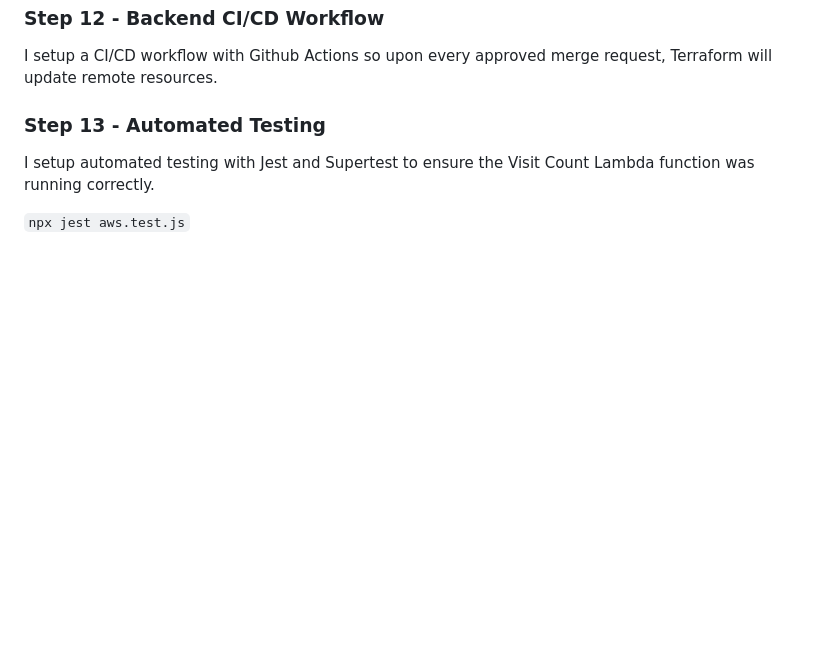
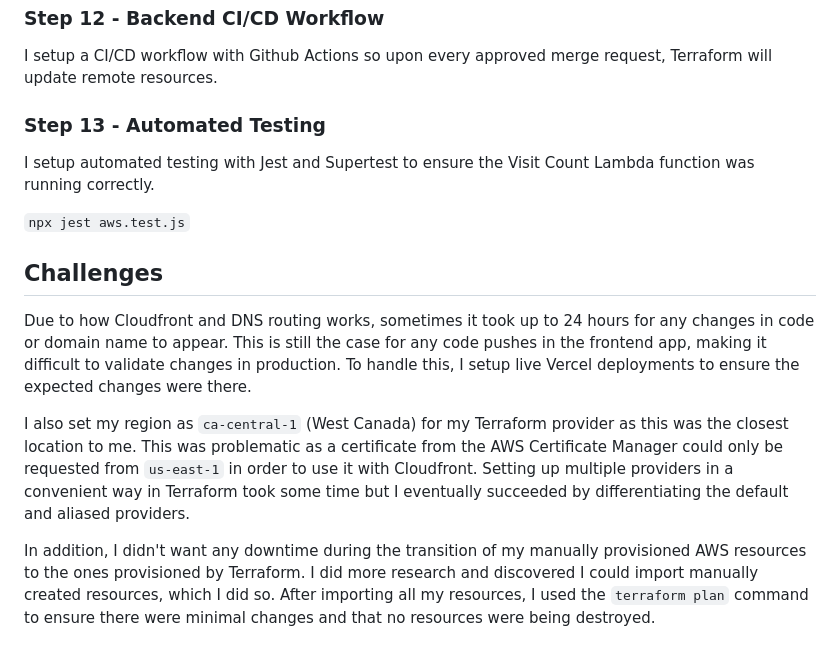
Before and after one commit to ajo01/cloud-resume-challenge, a Markdown page: README.md, the part around the change. Drawn GitHub-style; blank space fills up the shorter version.

Commit message:
Update README.md with challenges

```diff
--- a/README.md
+++ b/README.md
@@ -134,3 +134,12 @@ I setup a CI/CD workflow with Github Actions so upon every approved merge reques
 I setup automated testing with Jest and Supertest to ensure the Visit Count Lambda function was running correctly.
 
 `npx jest aws.test.js`
+
+## Challenges
+Due to how Cloudfront and DNS routing works, sometimes it took up to 24 hours for any changes in code or domain name to appear. This is still the case for any code pushes in the frontend app, making it difficult to validate changes in production. To handle this, I setup live Vercel deployments to ensure the expected changes were there.
+
+
+I also set my region as `ca-central-1` (West Canada) for my Terraform provider as this was the closest location to me. This was problematic as a certificate from the AWS Certificate Manager could only be requested from `us-east-1` in order to use it with Cloudfront. Setting up multiple providers in a convenient way in Terraform took some time but I eventually succeeded by differentiating the default and aliased providers.
+
+
+In addition, I didn't want any downtime during the transition of my manually provisioned AWS resources to the ones provisioned by Terraform. I did more research and discovered I could import manually created resources, which I did so. After importing all my resources, I used the `terraform plan` command to ensure there were minimal changes and that no resources were being destroyed.
```
